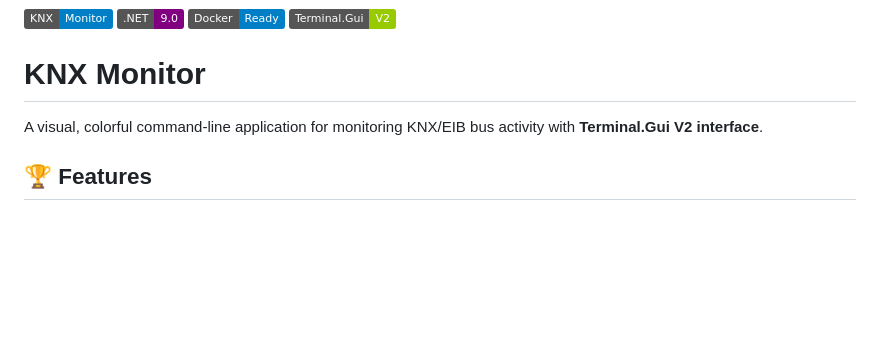
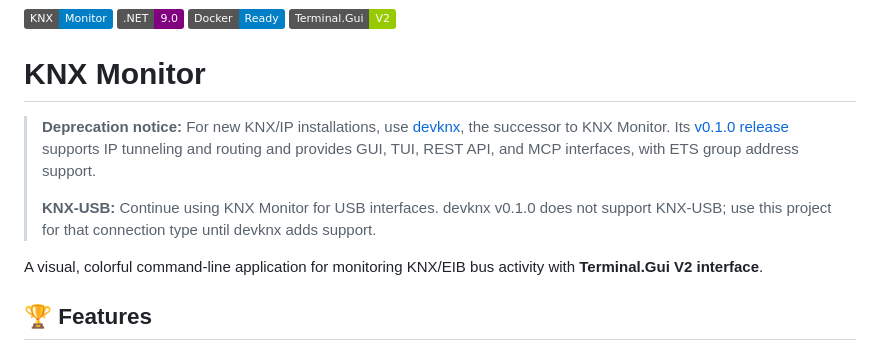
Before and after one commit to metaneutrons/KnxMonitor, a Markdown page: README.md, the part around the change. GitHub-like rendering; badges without logos; blank space fills up the shorter version.

Commit message:
docs: deprecate KNX IP monitor in favor of devknx (#4)

```diff
--- a/README.md
+++ b/README.md
@@ -1,6 +1,10 @@
 ![KNX Monitor](https://img.shields.io/badge/KNX-Monitor-blue) ![.NET 9.0](https://img.shields.io/badge/.NET-9.0-purple) ![Docker](https://img.shields.io/badge/Docker-Ready-blue) ![Terminal.Gui V2](https://img.shields.io/badge/Terminal.Gui-V2-green)
 
 # KNX Monitor
+
+> **Deprecation notice:** For new KNX/IP installations, use [devknx](https://github.com/metaneutrons/devknx), the successor to KNX Monitor. Its [v0.1.0 release](https://github.com/metaneutrons/devknx/releases/tag/v0.1.0) supports IP tunneling and routing and provides GUI, TUI, REST API, and MCP interfaces, with ETS group address support.
+>
+> **KNX-USB:** Continue using KNX Monitor for USB interfaces. devknx v0.1.0 does not support KNX-USB; use this project for that connection type until devknx adds support.
 
 A visual, colorful command-line application for monitoring KNX/EIB bus activity with **Terminal.Gui V2 interface**.
 
```
